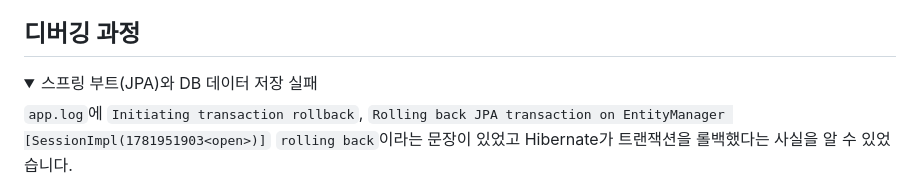
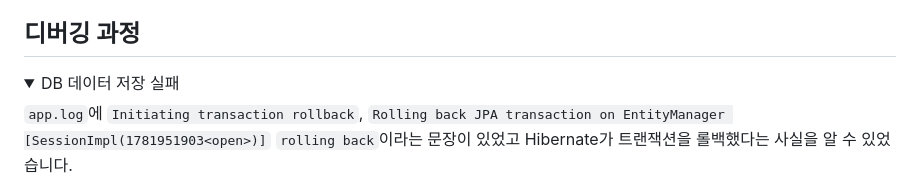
Before and after one commit to GUBBIB/2024WinterProject, a Markdown page: README.md, the part around the change. Rendered like a GitHub page; folded sections open.

```diff
--- a/README.md
+++ b/README.md
@@ -128,7 +128,7 @@ fi
 
 ## 디버깅 과정
 <details>
-    <summary>스프링 부트(JPA)와 DB 데이터 저장 실패</summary>
+    <summary>DB 데이터 저장 실패</summary>
 
 `app.log`에 `Initiating transaction rollback`, `Rolling back JPA transaction on EntityManager [SessionImpl(1781951903<open>)]` `rolling back`이라는 문장이 있었고 Hibernate가 트랜잭션을 롤백했다는 사실을 알 수 있었습니다.
 
```
